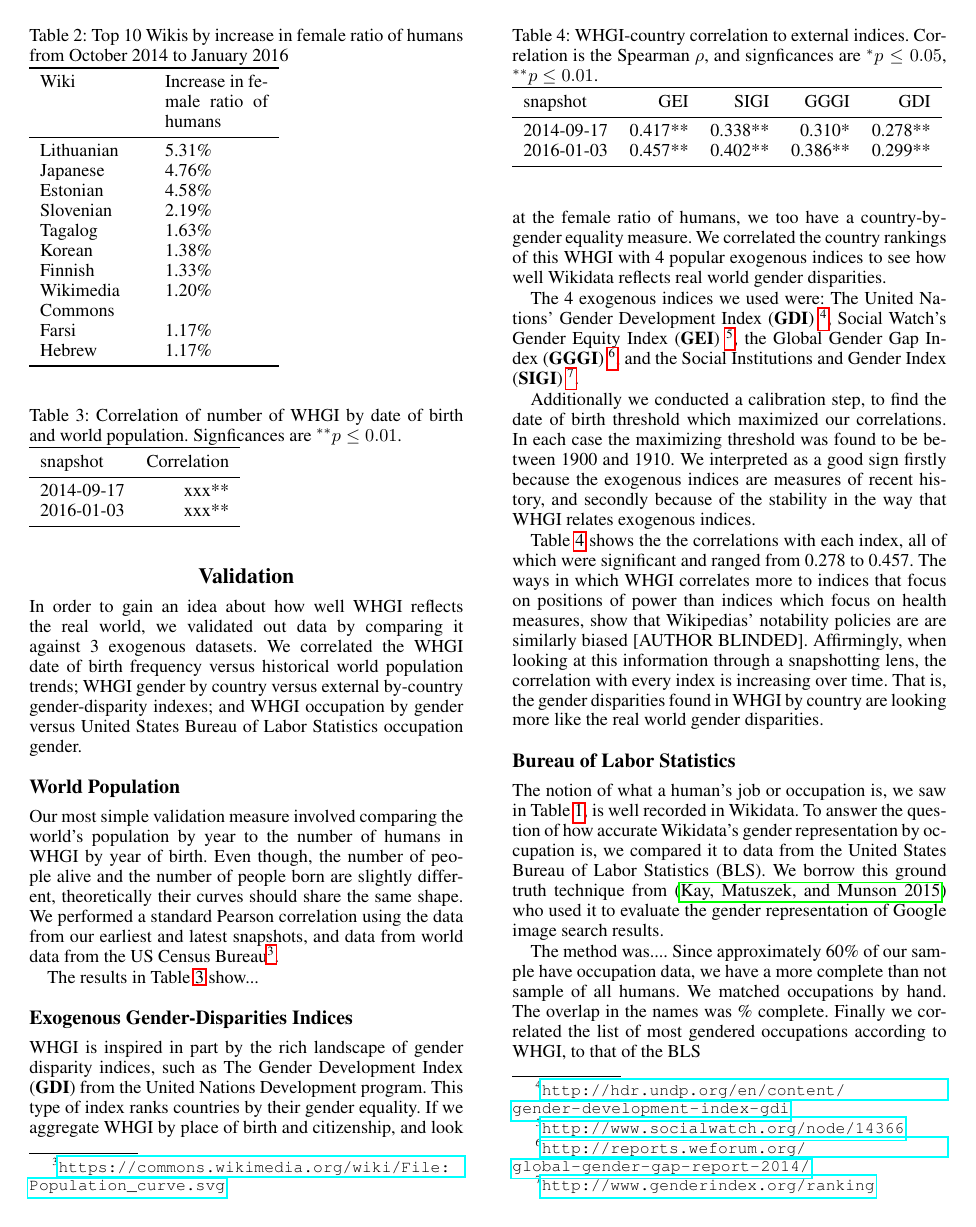
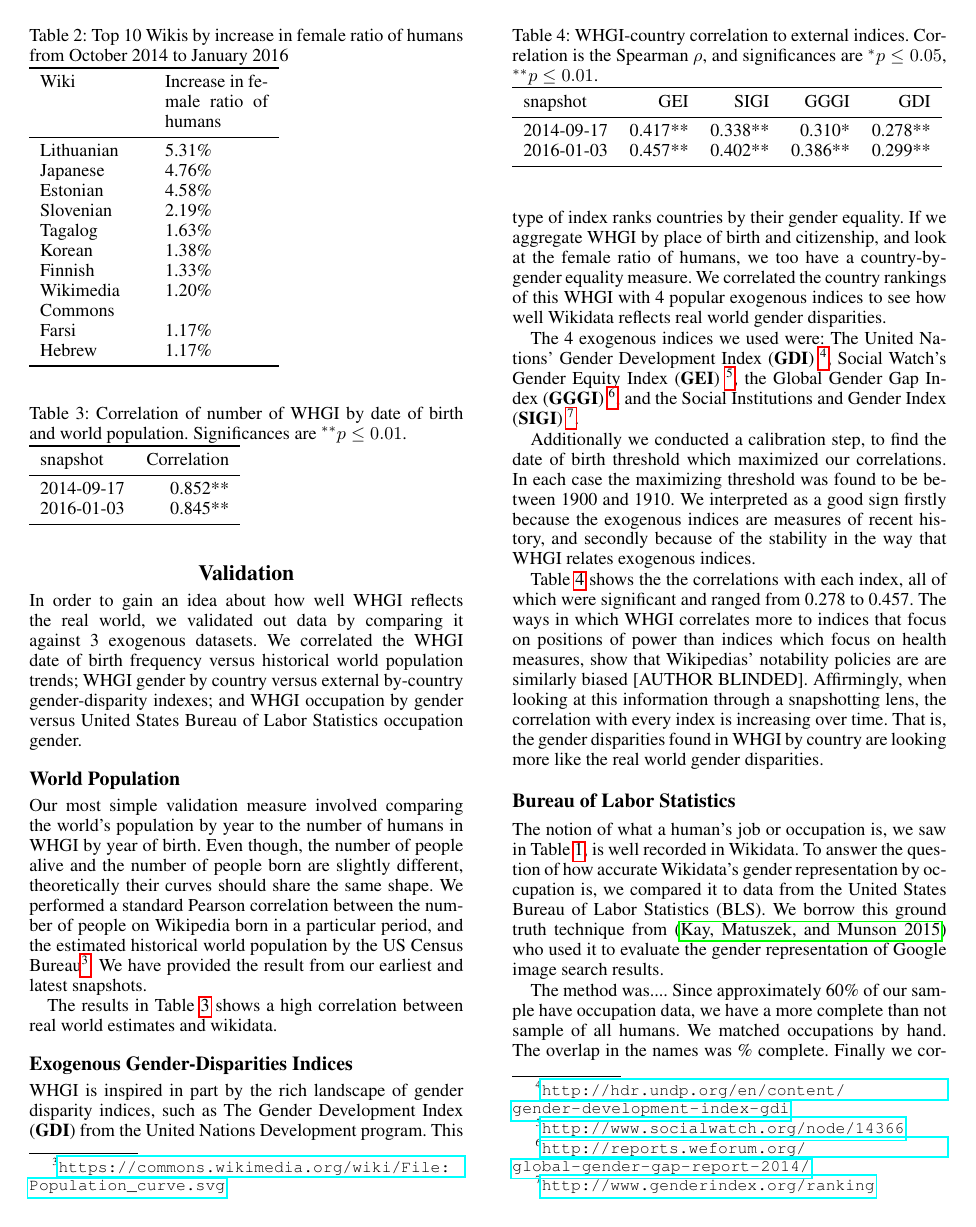
Before and after one commit to notconfusing/WIGI, a LaTeX paper (chi/wigi-dataset-icwsm.tex): page 4 of 5. Compiled offline with pdfLaTeX.

Commit message:
Add data from population correlation
Signed-off-by: Harsh Gupta <gupta.harsh96@gmail.com>

```diff
--- a/chi/wigi-dataset-icwsm.tex
+++ b/chi/wigi-dataset-icwsm.tex
@@ -151,26 +151,35 @@ Hebrew      & 1.17\% \\
 \section{Validation}
 In order to gain an idea about how well WHGI reflects the real world, we validated out data by comparing it against 3 exogenous datasets. We correlated the WHGI date of birth frequency versus historical world population trends; WHGI gender by country versus external by-country gender-disparity indexes; and WHGI occupation by gender versus United States Bureau of Labor Statistics occupation gender.
 
-\subsection{World Population}
-Our most simple validation measure involved comparing the world's population by year to the number of humans in WHGI by year of birth. Even though, the number of people alive and the number of people born are slightly different, theoretically their curves should share the same shape. We performed a standard Pearson correlation using the data from our earliest and latest snapshots, and data from world data from the US Census Bureau\footnote{\url{https://commons.wikimedia.org/wiki/File:Population_curve.svg}}.
+\subsection{World Population} Our most simple validation measure involved
+comparing the world's population by year to the number of humans in WHGI by
+year of birth. Even though, the number of people alive and the number of people
+born are slightly different, theoretically their curves should share the same
+shape. We performed a standard Pearson correlation between the number of people
+on Wikipedia born in a particular period, and the estimated historical world
+population by the US Census
+Bureau\footnote{\url{https://commons.wikimedia.org/wiki/File:Population_curve.svg}}.
+We have provided the result from our earliest and latest snapshots.
 
-The results in Table \ref{table:worldpop} show...
+
+The results in Table \ref{table:worldpop} shows a high correlation between real
+world estimates and wikidata.
 \begin{table}
-\caption{Correlation of number of WHGI by date of birth and world population. Signficances are $ ^{**}p\leq 0.01$.}
+\caption{Correlation of number of WHGI by date of birth and world population. Significances are $ ^{**}p\leq 0.01$.}
 \label{table:worldpop}
 \begin{tabular}{lrrrr}
 \toprule
 snapshot &  Correlation \\
 \midrule
-2014-09-17 & xxx**  \\
-2016-01-03 & xxx**  \\
+2014-09-17 & 0.852**  \\
+2016-01-03 & 0.845**  \\
 \bottomrule
 \end{tabular}
 \end{table}
 
 \subsection{Exogenous Gender-Disparities Indices}
 \begin{table}
-\caption{WHGI-country correlation to external indices. Correlation is the Spearman $\rho$, and signficances are $ ^*p\leq 0.05 $, $ ^{**}p\leq 0.01$.}
+\caption{WHGI-country correlation to external indices. Correlation is the Spearman $\rho$, and significances are $ ^*p\leq 0.05 $, $ ^{**}p\leq 0.01$.}
 \label{table:scores}
 \begin{tabular}{lrrrr}
 \toprule
```
